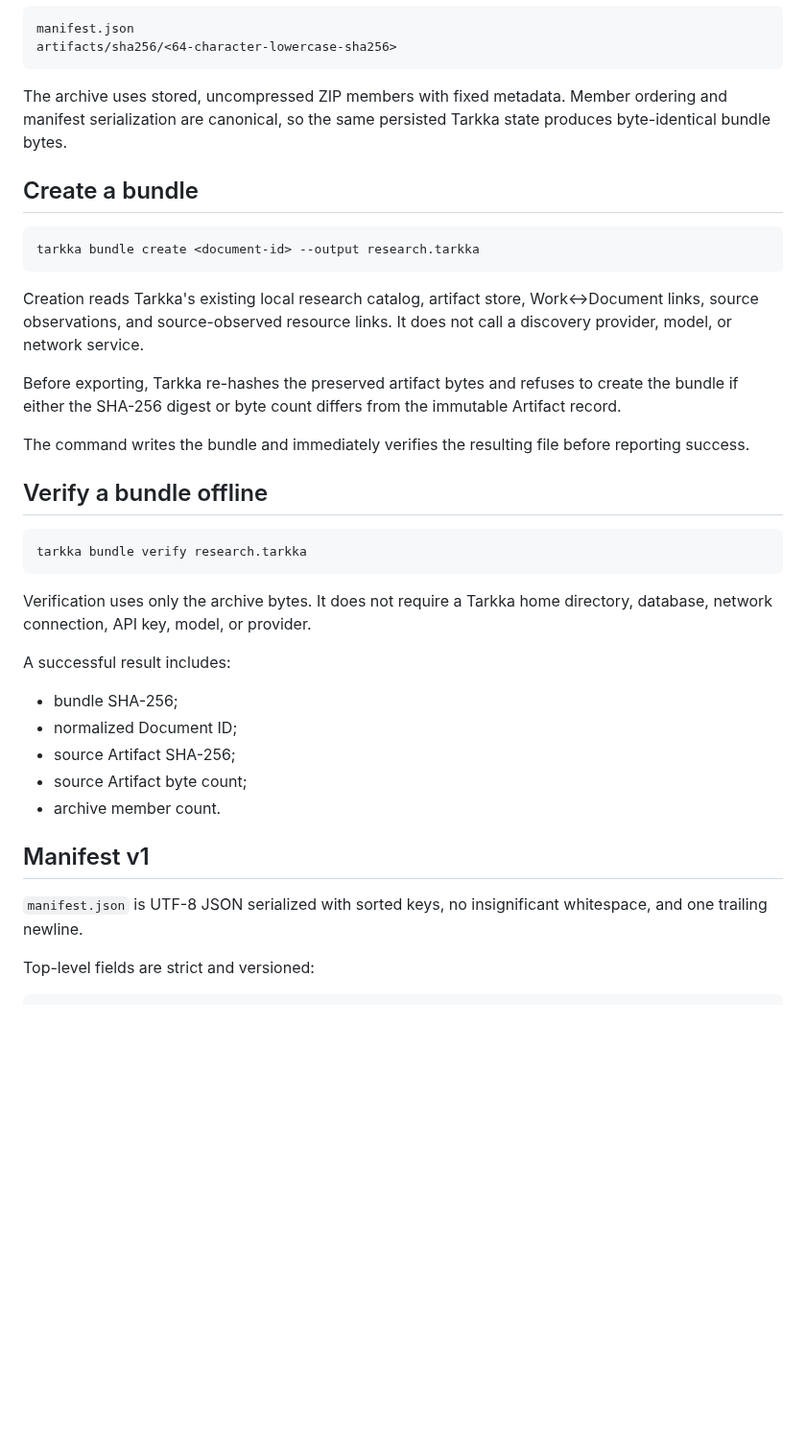
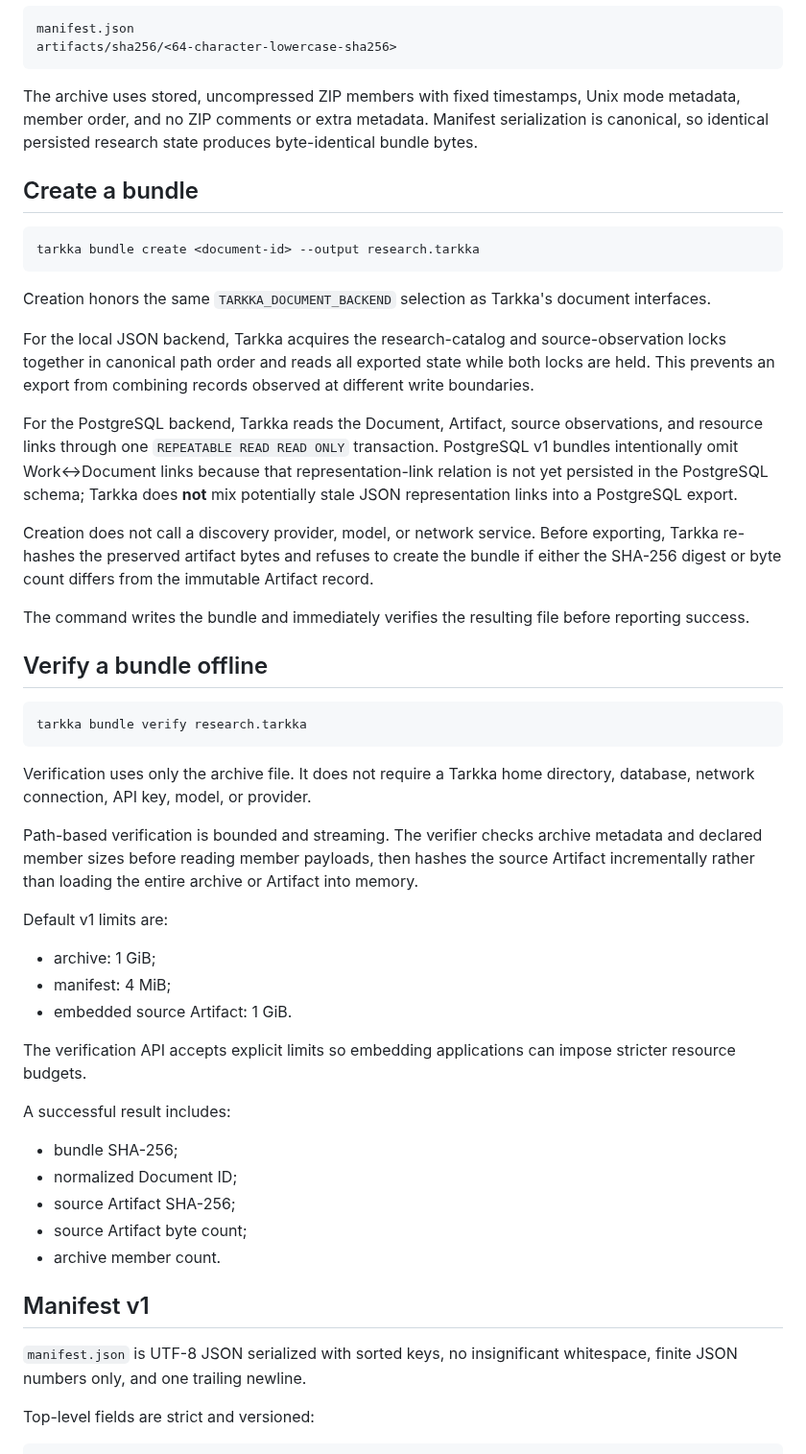
Before and after one commit to cbwinslow/Tarkka, a Markdown page: docs/PROOF_BUNDLES.md, the part around one of its changes. Shown at 96% size. GitHub-like rendering; blank space fills up the shorter version.

````diff
--- a/docs/PROOF_BUNDLES.md
+++ b/docs/PROOF_BUNDLES.md
@@ -21,7 +21,7 @@ manifest.json
 artifacts/sha256/<64-character-lowercase-sha256>
 ```
 
-The archive uses stored, uncompressed ZIP members with fixed metadata. Member ordering and manifest serialization are canonical, so the same persisted Tarkka state produces byte-identical bundle bytes.
+The archive uses stored, uncompressed ZIP members with fixed timestamps, Unix mode metadata, member order, and no ZIP comments or extra metadata. Manifest serialization is canonical, so identical persisted research state produces byte-identical bundle bytes.
 
 ## Create a bundle
 
@@ -29,9 +29,13 @@ The archive uses stored, uncompressed ZIP members with fixed metadata. Member or
 tarkka bundle create <document-id> --output research.tarkka
 ```
 
-Creation reads Tarkka's existing local research catalog, artifact store, Work↔Document links, source observations, and source-observed resource links. It does not call a discovery provider, model, or network service.
+Creation honors the same `TARKKA_DOCUMENT_BACKEND` selection as Tarkka's document interfaces.
 
-Before exporting, Tarkka re-hashes the preserved artifact bytes and refuses to create the bundle if either the SHA-256 digest or byte count differs from the immutable Artifact record.
+For the local JSON backend, Tarkka acquires the research-catalog and source-observation locks together in canonical path order and reads all exported state while both locks are held. This prevents an export from combining records observed at different write boundaries.
+
+For the PostgreSQL backend, Tarkka reads the Document, Artifact, source observations, and resource links through one `REPEATABLE READ READ ONLY` transaction. PostgreSQL v1 bundles intentionally omit Work↔Document links because that representation-link relation is not yet persisted in the PostgreSQL schema; Tarkka does **not** mix potentially stale JSON representation links into a PostgreSQL export.
+
+Creation does not call a discovery provider, model, or network service. Before exporting, Tarkka re-hashes the preserved artifact bytes and refuses to create the bundle if either the SHA-256 digest or byte count differs from the immutable Artifact record.
 
 The command writes the bundle and immediately verifies the resulting file before reporting success.
 
@@ -41,7 +45,17 @@ The command writes the bundle and immediately verifies the resulting file before
 tarkka bundle verify research.tarkka
 ```
 
-Verification uses only the archive bytes. It does not require a Tarkka home directory, database, network connection, API key, model, or provider.
+Verification uses only the archive file. It does not require a Tarkka home directory, database, network connection, API key, model, or provider.
+
+Path-based verification is bounded and streaming. The verifier checks archive metadata and declared member sizes before reading member payloads, then hashes the source Artifact incrementally rather than loading the entire archive or Artifact into memory.
+
+Default v1 limits are:
+
+- archive: 1 GiB;
+- manifest: 4 MiB;
+- embedded source Artifact: 1 GiB.
+
+The verification API accepts explicit limits so embedding applications can impose stricter resource budgets.
 
 A successful result includes:
 
@@ -53,7 +67,7 @@ A successful result includes:
 
 ## Manifest v1
 
-`manifest.json` is UTF-8 JSON serialized with sorted keys, no insignificant whitespace, and one trailing newline.
+`manifest.json` is UTF-8 JSON serialized with sorted keys, no insignificant whitespace, finite JSON numbers only, and one trailing newline.
 
 Top-level fields are strict and versioned:
 
````
Also changed, not shown: other parts of docs/PROOF_BUNDLES.md (+20 -18 lines).
